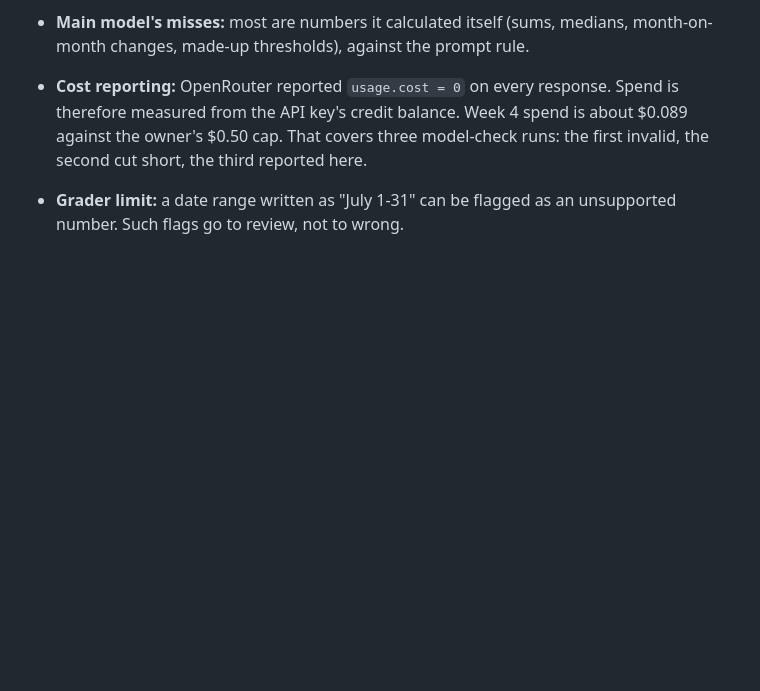
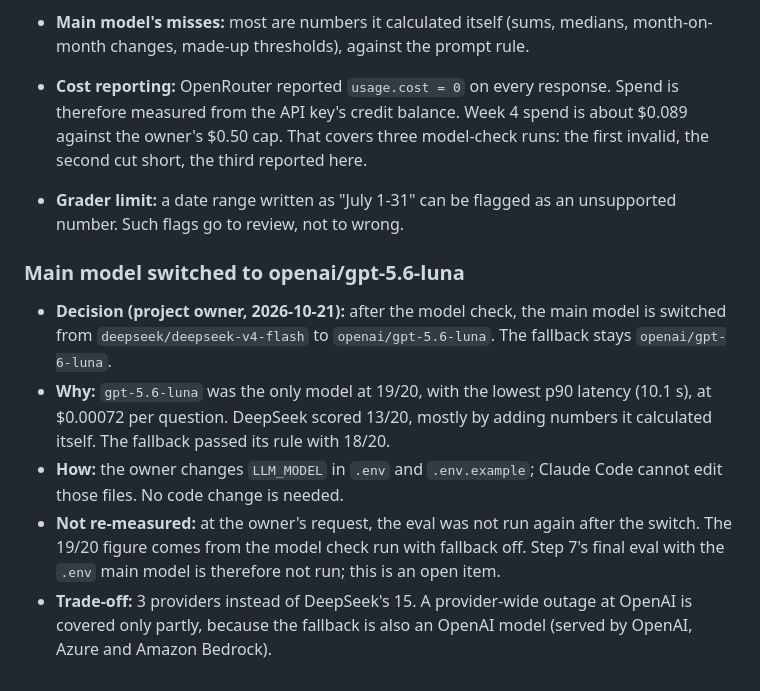
Before and after one commit to Azeem-Subhani/ai-sales-analyst, a Markdown page: docs/decisions.md, the part around the change. Drawn GitHub-style; blank space fills up the shorter version.

```diff
--- a/docs/decisions.md
+++ b/docs/decisions.md
@@ -287,3 +287,20 @@ text are marked **(clarified)**.
   runs: the first invalid, the second cut short, the third reported here.
 - **Grader limit:** a date range written as "July 1-31" can be flagged as an
   unsupported number. Such flags go to review, not to wrong.
+
+### Main model switched to openai/gpt-5.6-luna
+- **Decision (project owner, 2026-10-21):** after the model check, the main
+  model is switched from `deepseek/deepseek-v4-flash` to `openai/gpt-5.6-luna`.
+  The fallback stays `openai/gpt-6-luna`.
+- **Why:** `gpt-5.6-luna` was the only model at 19/20, with the lowest p90
+  latency (10.1 s), at $0.00072 per question. DeepSeek scored 13/20, mostly by
+  adding numbers it calculated itself. The fallback passed its rule with 18/20.
+- **How:** the owner changes `LLM_MODEL` in `.env` and `.env.example`; Claude
+  Code cannot edit those files. No code change is needed.
+- **Not re-measured:** at the owner's request, the eval was not run again after
+  the switch. The 19/20 figure comes from the model check run with fallback
+  off. Step 7's final eval with the `.env` main model is therefore not run;
+  this is an open item.
+- **Trade-off:** 3 providers instead of DeepSeek's 15. A provider-wide outage
+  at OpenAI is covered only partly, because the fallback is also an OpenAI model
+  (served by OpenAI, Azure and Amazon Bedrock).
```
Also changed, not shown: AGENTS.md (+3 -2 lines), README.md (+1 -1 lines).
